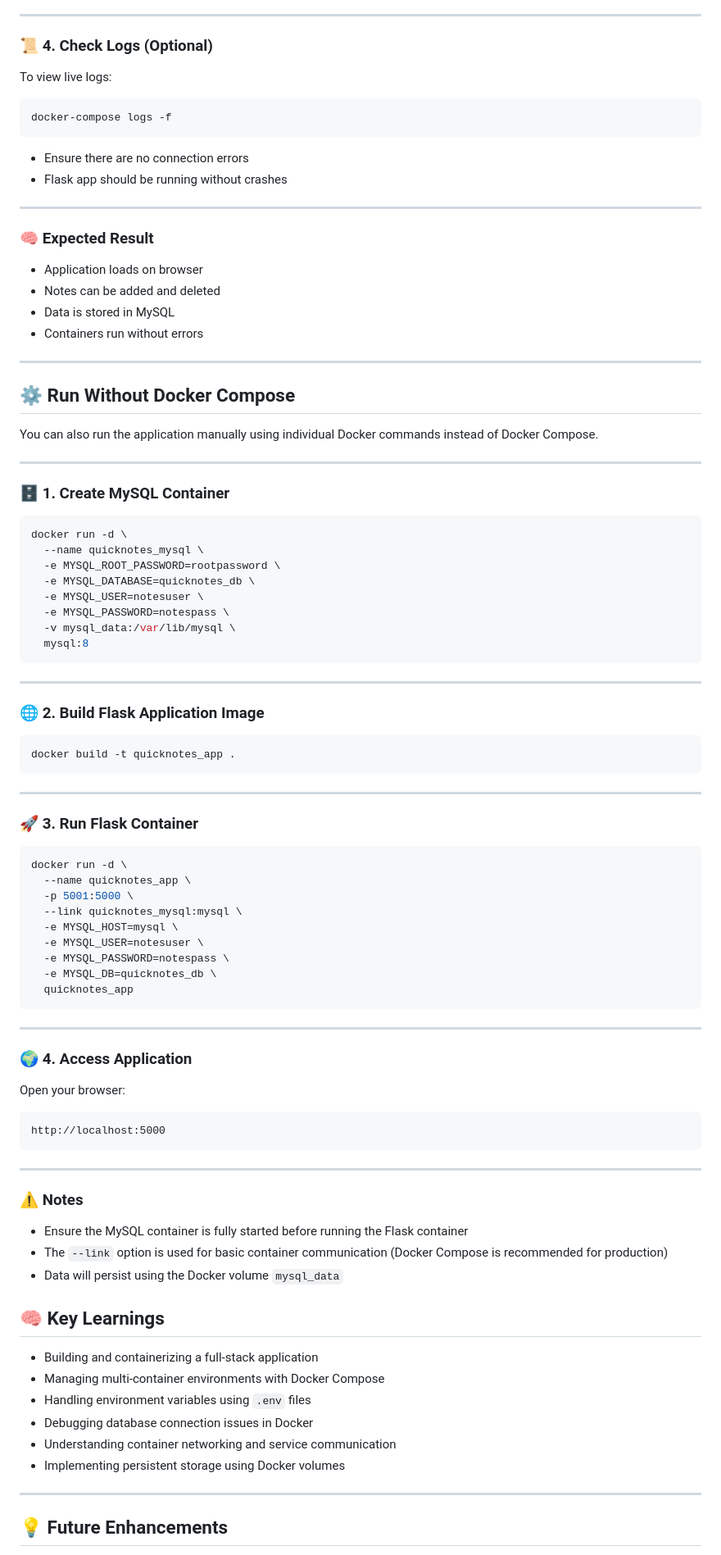
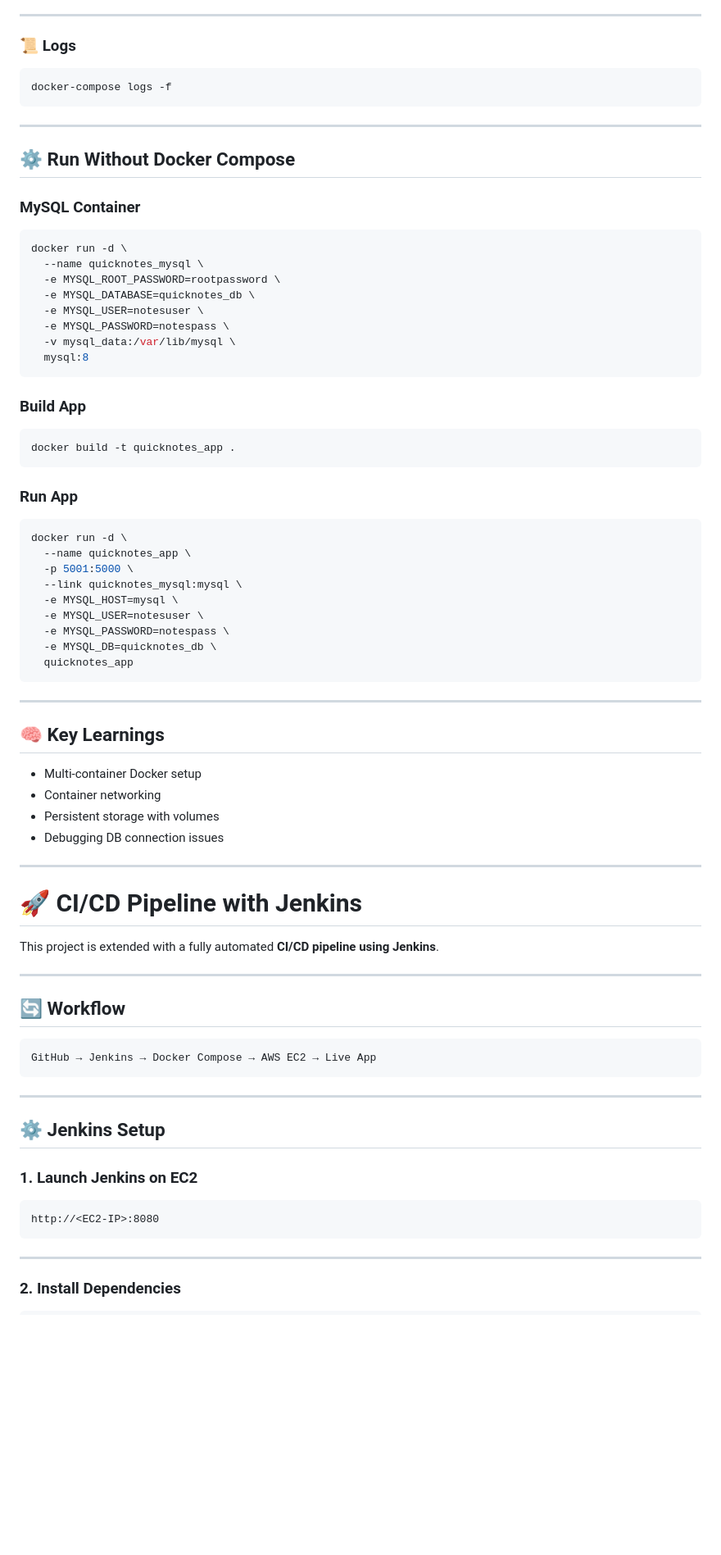
Before and after one commit to Soumi-Pandit12/quicknotes-flask-mysql-docker, a Markdown page: README.md, the part around one of its changes. Shown at 82% size. Drawn GitHub-style; blank space fills up the shorter version.

````diff
--- a/README.md
+++ b/README.md
@@ -165,36 +136,16 @@ SELECT * FROM notes;
 ---
 
-### 📜 4. Check Logs (Optional)
-
-To view live logs:
+### 📜 Logs
 
 ```bash
 docker-compose logs -f
 ```
 
-* Ensure there are no connection errors
-* Flask app should be running without crashes
-
 ---
-
-### 🧠 Expected Result
-
-* Application loads on browser
-* Notes can be added and deleted
-* Data is stored in MySQL
-* Containers run without errors
-
----
-
 
 ## ⚙️ Run Without Docker Compose
 
-You can also run the application manually using individual Docker commands instead of Docker Compose.
-
----
-
-### 🗄️ 1. Create MySQL Container
-
+### MySQL Container
 ```bash
 docker run -d \
   --name quicknotes_mysql \
@@ -206,18 +157,12 @@ docker run -d \
   mysql:8
 ```
 
----
-
-### 🌐 2. Build Flask Application Image
-
+### Build App
 ```bash
 docker build -t quicknotes_app .
 ```
 
----
-
-### 🚀 3. Run Flask Container
-
+### Run App
 ```bash
 docker run -d \
   --name quicknotes_app \
@@ -232,35 +177,39 @@ docker run -d \
 
 ---
 
-### 🌍 4. Access Application
+## 🧠 Key Learnings
 
-Open your browser:
+- Multi-container Docker setup
+- Container networking
+- Persistent storage with volumes
+- Debugging DB connection issues
 
-```text
-http://localhost:5000
+
+---
+
+# 🚀 CI/CD Pipeline with Jenkins
+
+This project is extended with a fully automated **CI/CD pipeline using Jenkins**.
+
+---
+
+## 🔄 Workflow
+
+```
+GitHub → Jenkins → Docker Compose → AWS EC2 → Live App
 ```
 
 ---
 
-### ⚠️ Notes
+## ⚙️ Jenkins Setup
 
-* Ensure the MySQL container is fully started before running the Flask container
-* The `--link` option is used for basic container communication (Docker Compose is recommended for production)
-* Data will persist using the Docker volume `mysql_data`
+### 1. Launch Jenkins on EC2
 
-
-
-## 🧠 Key Learnings
-
-* Building and containerizing a full-stack application
-* Managing multi-container environments with Docker Compose
-* Handling environment variables using `.env` files
-* Debugging database connection issues in Docker
-* Understanding container networking and service communication
-* Implementing persistent storage using Docker volumes
-
+```
+http://<EC2-IP>:8080
+```
 
 ---
 
-## 💡 Future Enhancements
+### 2. Install Dependencies
 
````
Also changed, not shown: other parts of README.md (+118 -60 lines).
